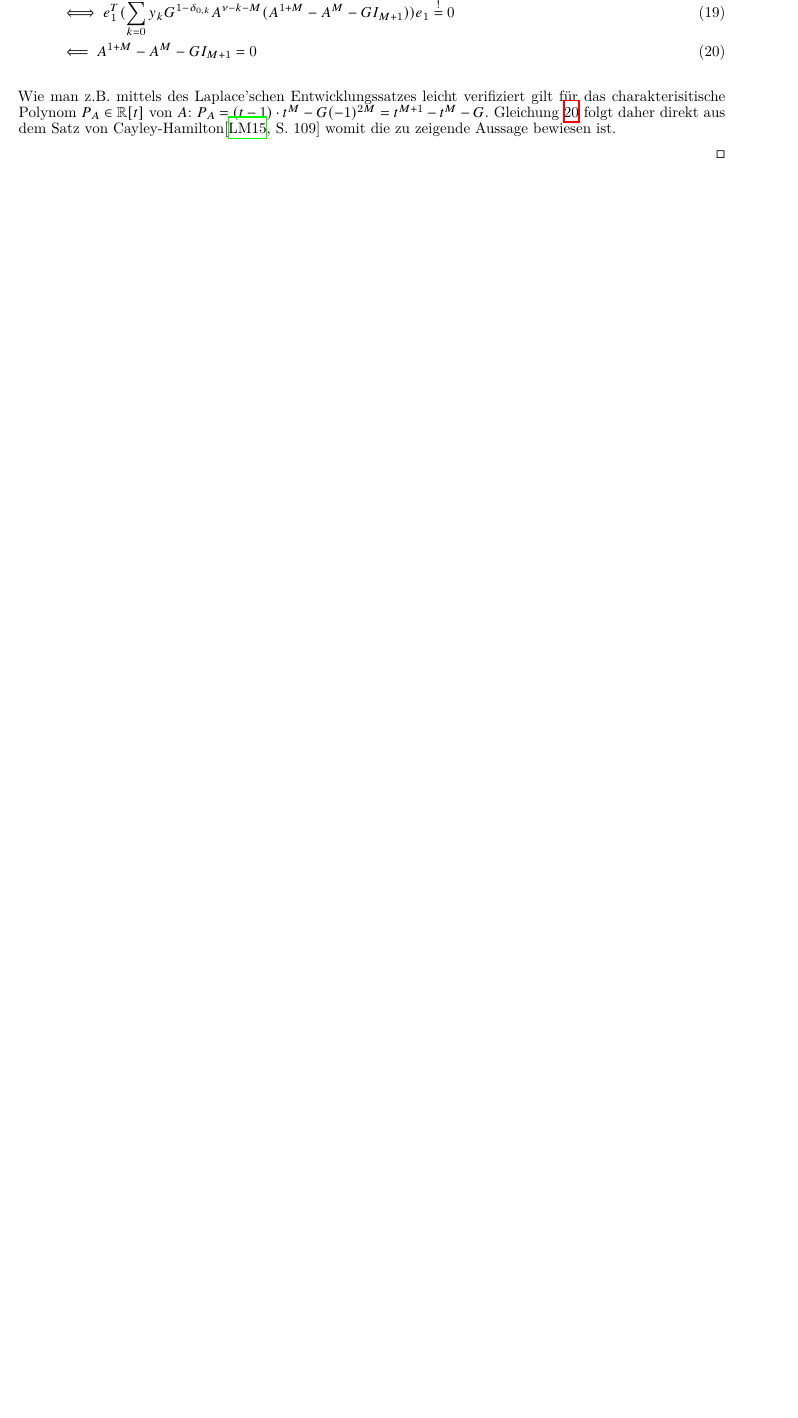
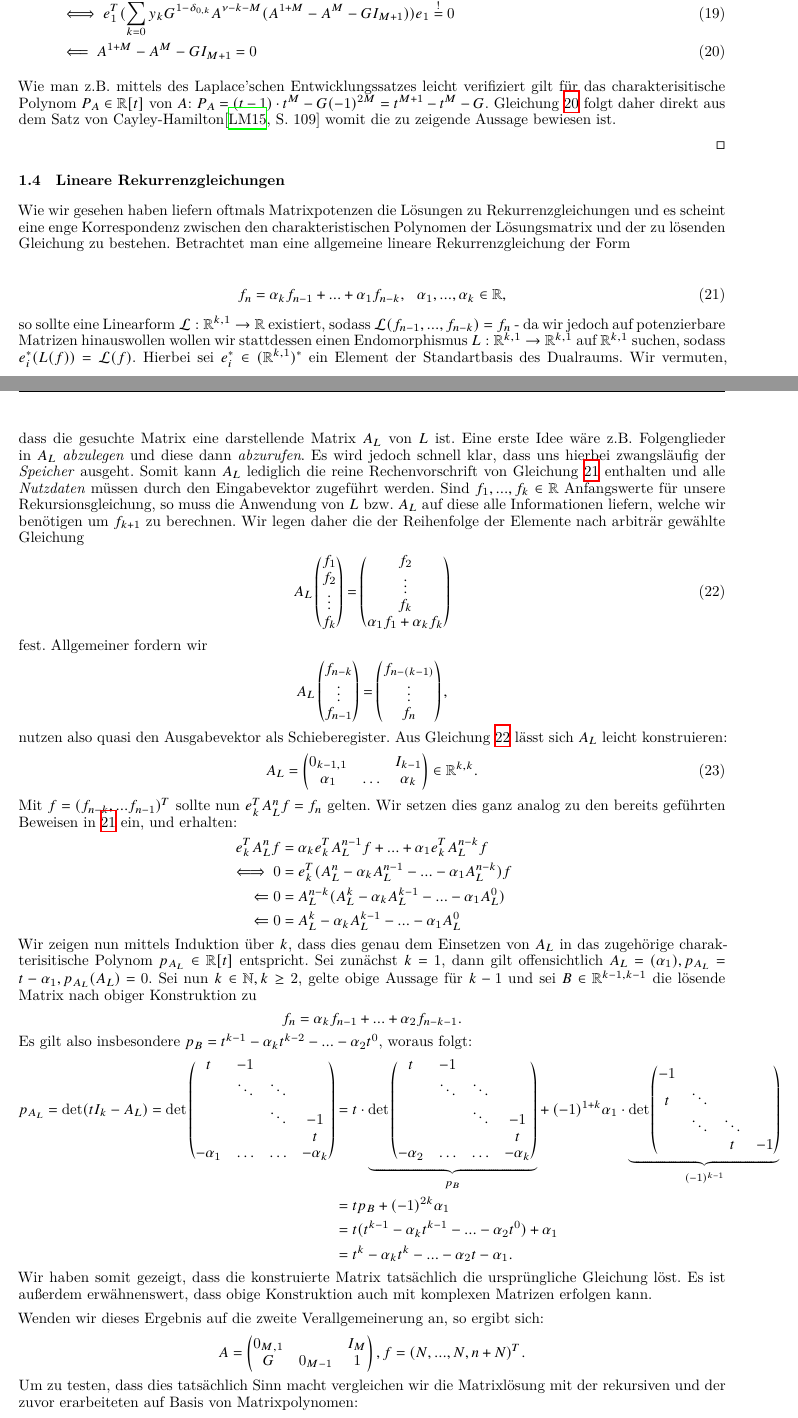
Before and after one commit to SV-97/Denksport, a LaTeX paper (paper.tex): part of page 4 of 10 before the commit and two parts of pages 4 and 5 of 11 after it, the two joined at a grey line, cut so that both start at the same text, the shorter picture padded with empty space. The pictures show the PDF file paper.pdf that the author committed with the source.

```diff
--- a/paper.tex
+++ b/paper.tex
@@ -292,11 +292,50 @@
   \qed
 \end{proof}
 
-% Wir wissen also, dass $h_\nu^*$ die Rekurrenzgleichung erfüllt - es bleibt lediglich % zu zeigen, dass auch die Randbedingungen erfüllt sind.
-%
-% Wir setzen $$h_\nu := e_1^T (\sum_{k=0}^{M + 1 + \nu} y_k G^{1-\delta_{0,k}} \left( % \begin{array}{@{}c|c@{}}
-%     e_1 & I_M \\
-%     \hline
-%     G   & 0
-%   \end{array}\right)^{\nu-k}) e_1, \hspace*{1cm} y_0 = n, \forall k > 0 : y_k = N$$
-%
+\subsection{Lineare Rekurrenzgleichungen}
+
+Wie wir gesehen haben liefern oftmals Matrixpotenzen die Lösungen zu Rekurrenzgleichungen und es scheint eine enge Korrespondenz zwischen den charakteristischen Polynomen der Lösungsmatrix und der zu lösenden Gleichung zu bestehen. Betrachtet man eine allgemeine lineare Rekurrenzgleichung der Form
+
+\begin{align}
+  f_{n} = \alpha_k f_{n-1} + ... + \alpha_1 f_{n-k}, ~~ \alpha_1,...,\alpha_k \in \mathbb{R}, \label{linRec1}
+\end{align}
+so sollte eine Linearform $\mathcal{L} : \mathbb{R}^{k,1} \to \mathbb{R}$ existiert, sodass $ \mathcal{L}(f_{n-1}, ..., f_{n-k}) = f_n$ - da wir jedoch auf potenzierbare Matrizen hinauswollen wollen wir stattdessen einen Endomorphismus $L : \mathbb{R}^{k,1} \to \mathbb{R}^{k,1}$ auf $\mathbb{R}^{k,1}$ suchen, sodass $e_i^*(L(f)) = \mathcal{L}(f)$. Hierbei sei $e_i^* \in (\mathbb{R}^{k,1})^*$ ein Element der Standartbasis des Dualraums. Wir vermuten, dass die gesuchte Matrix eine darstellende Matrix $A_L$ von $L$ ist. Eine erste Idee wäre z.B. Folgenglieder in $A_L$ \emph{abzulegen} und diese dann \emph{abzurufen}. Es wird jedoch schnell klar, dass uns hierbei zwangsläufig der \emph{Speicher} ausgeht. Somit kann $A_L$ lediglich die reine Rechenvorschrift von Gleichung \ref{linRec1} enthalten und alle \emph{Nutzdaten} müssen durch den Eingabevektor zugeführt werden. Sind $f_1,...,f_k \in \mathbb{R}$ Anfangswerte für unsere Rekursionsgleichung, so muss die Anwendung von $L$ bzw. $A_L$ auf diese alle Informationen liefern, welche wir benötigen um $f_{k+1}$ zu berechnen. Wir legen daher die der Reihenfolge der Elemente nach arbiträr gewählte Gleichung
+\begin{align}
+  A_L \begin{pmatrix}
+    f_1 \\ f_2 \\ \vdots \\ f_k
+  \end{pmatrix} = \begin{pmatrix}
+    f_2 \\ \vdots \\ f_k \\ \alpha_1 f_1 + \alpha_k f_k
+  \end{pmatrix} \label{linRec2}
+\end{align}
+fest. Allgemeiner fordern wir
+\begin{align*}
+  A_L \begin{pmatrix}
+    f_{n-k} \\ \vdots \\ f_{n-1}
+  \end{pmatrix} = \begin{pmatrix}
+    f_{n-(k-1)} \\ \vdots \\ f_n
+  \end{pmatrix},
+\end{align*}
+nutzen also quasi den Ausgabevektor als Schieberegister. Aus Gleichung \ref{linRec2} lässt sich $A_L$ leicht konstruieren:
+\begin{align}
+  A_L = \begin{pmatrix}
+    0_{k-1, 1} &        & I_{k-1}  \\
+    \alpha_1   & \hdots & \alpha_k
+  \end{pmatrix} \in \mathbb{R}^{k,k}.
+\end{align}
+Mit $f=(f_{n-k},...f_{n-1})^T$ sollte nun $e_k^T A_L^n f = f_n$ gelten. Wir setzen dies ganz analog zu den bereits geführten Beweisen in \ref{linRec1} ein, und erhalten:
+\begin{align*}
+  e_k^T A_L^n f & = \alpha_k e_k^T A_L^{n-1} f + ... + \alpha_1 e_k^T A_L^{n-k} f    \\
+  \iff 0        & = e_k^T ( A_L^n - \alpha_k A_L^{n-1} - ... - \alpha_1 A_L^{n-k}) f \\
+  \Leftarrow 0  & = A_L^{n-k} (A_L^k - \alpha_k A_L^{k-1} - ... - \alpha_1 A_L^{0})  \\
+  \Leftarrow 0  & = A_L^k - \alpha_k A_L^{k-1} - ... - \alpha_1 A_L^{0}
+\end{align*}
+Wir zeigen nun mittels Induktion über $k$, dass dies genau dem Einsetzen von $A_L$ in das zugehörige charakterisitische Polynom $p_{A_L} \in \mathbb{R}[t]$ entspricht.
+Sei zunächst $k=1$, dann gilt offensichtlich $A_L = (\alpha_1), p_{A_L} = t - \alpha_1, p_{A_L}(A_L) = 0$. Sei nun $k \in \mathbb{N}, k \geq 2$, gelte obige Aussage für $k-1$ und sei $B \in \mathbb{R}^{{k-1}, {k-1}}$ die lösende Matrix nach obiger Konstruktion zu
+$$
+  f_n = \alpha_k f_{n-1} + ... + \alpha_2 f_{n-{k-1}}.
+$$
+Es gilt also insbesondere $p_{B} = t^{k-1} - \alpha_k t^{k-2} - ... - \alpha_2 t^0$, woraus folgt:
+\begin{align*}
+  p_{A_L} = \det(tI_k - A_L) = \det \begin{pmatrix}
+    t         & -1     &        &           \\
+              & \ddots & \ddots &           \\
@@ -302,0 +357,14 @@
+                                                               & = t p_{B} + (-1)^{2k} \alpha_1                                                                                                                                           \\
+                                                               & = t(t^{k-1} - \alpha_k t^{k-1} - ... - \alpha_2 t^0) + \alpha_1                                                                                                          \\
+                                                               & = t^k - \alpha_k t^k - ... - \alpha_2 t - \alpha_1.
+\end{align*}
+Wir haben somit gezeigt, dass die konstruierte Matrix tatsächlich die ursprüngliche Gleichung löst. Es ist außerdem erwähnenswert, dass obige Konstruktion auch mit komplexen Matrizen erfolgen kann.
+
+Wenden wir dieses Ergebnis auf die zweite Verallgemeinerung an, so ergibt sich:
+\begin{align*}
+  A = \begin{pmatrix}
+    0_{M, 1} &         & I_{M} \\
+    G        & 0_{M-1} & 1
+  \end{pmatrix}, f=(N,...,N, n+N)^T.
+\end{align*}
+Um zu testen, dass dies tatsächlich Sinn macht vergleichen wir die Matrixlösung mit der rekursiven und der zuvor erarbeiteten auf Basis von Matrixpolynomen:
@@ -302,0 +389,7 @@
+        return h(k - M)
+    end
+end
+
+A = [Matrix(I, M, 1) Matrix(I, M, M); G zeros(M)']
+y(k) = (k == 0) * (n + N) + (k != 0) * N
+δ(i,j) = i == j
@@ -302,0 +400,2 @@
+e_k = zeros(M+1, 1); e_k[M+1, 1] = 1
+f = [N*ones(M, 1); n+N]
```
Also changed, not shown: paper.pdf, paper.tex (44 more changed lines).
